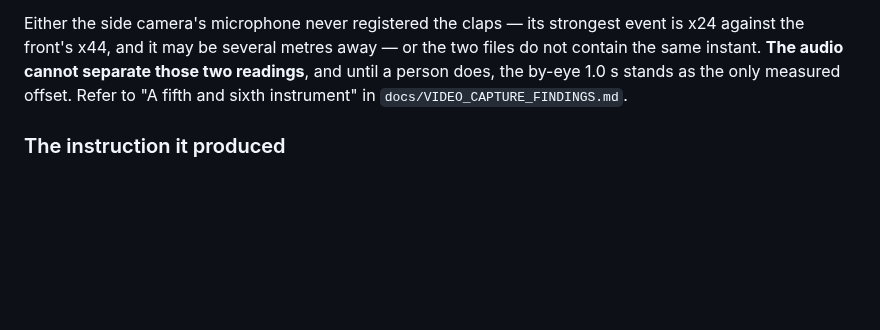
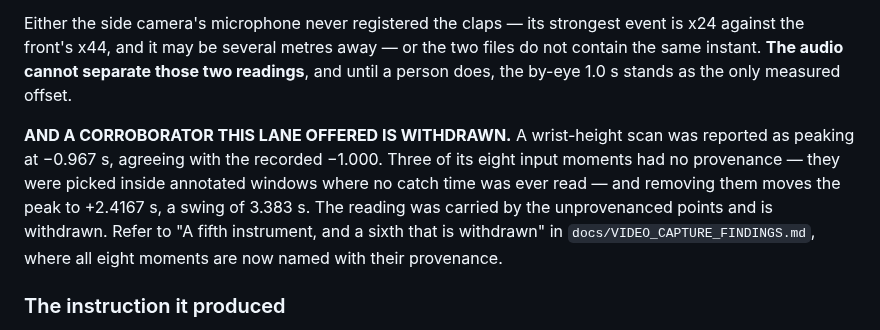
Before and after one commit to braven-pvm/braven-movement, a Markdown page: docs/KNOWN_ISSUES.md, the part around the change. Rendered like a GitHub page; blank space fills up the shorter version.

```diff
--- a/docs/KNOWN_ISSUES.md
+++ b/docs/KNOWN_ISSUES.md
@@ -3176,8 +3176,17 @@ Either the side camera's microphone never registered the claps — its strongest
 event is x24 against the front's x44, and it may be several metres away — or the
 two files do not contain the same instant. **The audio cannot separate those two
 readings**, and until a person does, the by-eye 1.0 s stands as the only measured
-offset. Refer to "A fifth and sixth instrument" in
-`docs/VIDEO_CAPTURE_FINDINGS.md`.
+offset.
+
+**AND A CORROBORATOR THIS LANE OFFERED IS WITHDRAWN.** A wrist-height scan was
+reported as peaking at −0.967 s, agreeing with the recorded −1.000. Three of its
+eight input moments had no provenance — they were picked inside annotated
+windows where no catch time was ever read — and removing them moves the peak to
++2.4167 s, a swing of 3.383 s. The reading was carried by the unprovenanced
+points and is withdrawn. Refer to "A fifth instrument, and a sixth that is
+withdrawn" in
+`docs/VIDEO_CAPTURE_FINDINGS.md`, where all eight moments are now named with
+their provenance.
 
 ### The instruction it produced
 
```
Also changed, not shown: docs/VIDEO_CAPTURE_FINDINGS.md (+42 -8 lines).
